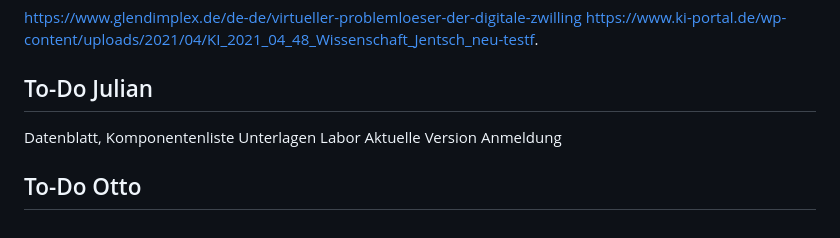
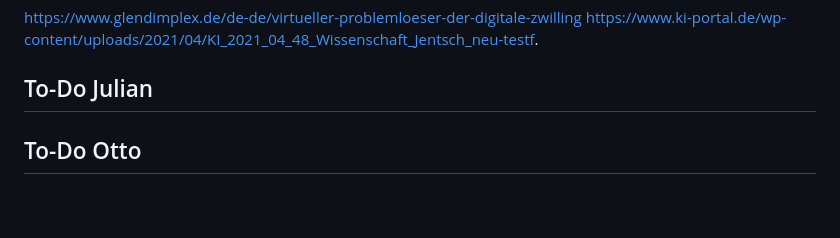
Before and after one commit to ottosandrini/Bachelorarbeit_waermepumpe, a Markdown page: README.md, the part around the change. Drawn GitHub-style.

```diff
--- a/README.md
+++ b/README.md
@@ -91,8 +91,4 @@ https://www.ki-portal.de/wp-content/uploads/2021/04/KI_2021_04_48_Wissenschaft_J
 
 ## To-Do Julian
 
-Datenblatt, Komponentenliste
-Unterlagen Labor
-Aktuelle Version Anmeldung
-
 ## To-Do Otto
```
